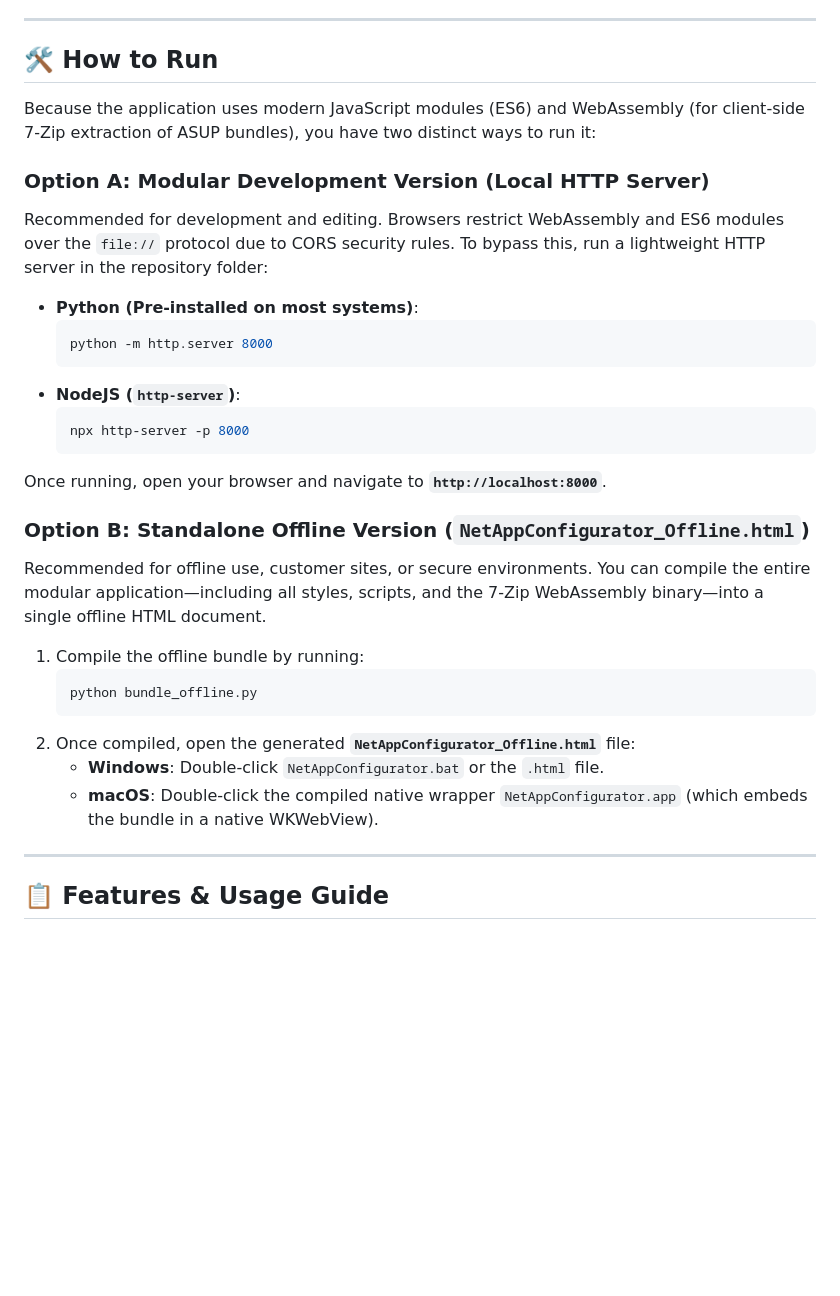
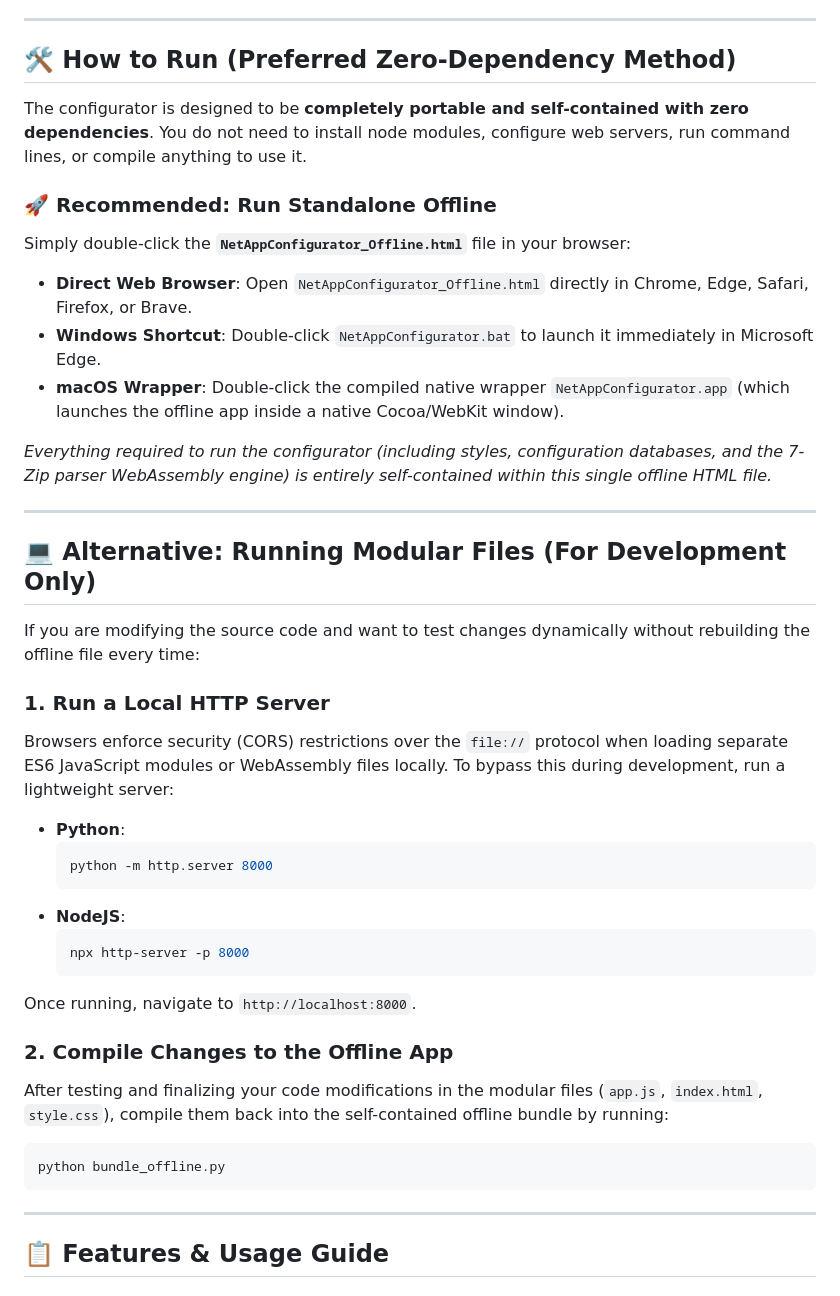
Before and after one commit to ebeauzec/NetApp, a Markdown page: README.md, the part around the change. GitHub-like rendering; blank space fills up the shorter version.

Commit message:
Clarify preferred zero-dependency offline running method in README.md

````diff
--- a/README.md
+++ b/README.md
@@ -14,33 +14,41 @@ The application is built entirely as a client-side front-end app (HTML, CSS, JS,
 
 ---
 
-## 🛠 How to Run
+## 🛠 How to Run (Preferred Zero-Dependency Method)
 
-Because the application uses modern JavaScript modules (ES6) and WebAssembly (for client-side 7-Zip extraction of ASUP bundles), you have two distinct ways to run it:
+The configurator is designed to be **completely portable and self-contained with zero dependencies**. You do not need to install node modules, configure web servers, run command lines, or compile anything to use it.
 
-### Option A: Modular Development Version (Local HTTP Server)
-Recommended for development and editing. Browsers restrict WebAssembly and ES6 modules over the `file://` protocol due to CORS security rules. To bypass this, run a lightweight HTTP server in the repository folder:
+### 🚀 Recommended: Run Standalone Offline
+Simply double-click the **`NetAppConfigurator_Offline.html`** file in your browser:
+*   **Direct Web Browser**: Open `NetAppConfigurator_Offline.html` directly in Chrome, Edge, Safari, Firefox, or Brave.
+*   **Windows Shortcut**: Double-click `NetAppConfigurator.bat` to launch it immediately in Microsoft Edge.
+*   **macOS Wrapper**: Double-click the compiled native wrapper `NetAppConfigurator.app` (which launches the offline app inside a native Cocoa/WebKit window).
 
-*   **Python (Pre-installed on most systems)**:
+*Everything required to run the configurator (including styles, configuration databases, and the 7-Zip parser WebAssembly engine) is entirely self-contained within this single offline HTML file.*
+
+---
+
+## 💻 Alternative: Running Modular Files (For Development Only)
+
+If you are modifying the source code and want to test changes dynamically without rebuilding the offline file every time:
+
+### 1. Run a Local HTTP Server
+Browsers enforce security (CORS) restrictions over the `file://` protocol when loading separate ES6 JavaScript modules or WebAssembly files locally. To bypass this during development, run a lightweight server:
+*   **Python**:
     ```bash
     python -m http.server 8000
     ```
-*   **NodeJS (`http-server`)**:
+*   **NodeJS**:
     ```bash
     npx http-server -p 8000
     ```
-Once running, open your browser and navigate to **`http://localhost:8000`**.
+Once running, navigate to `http://localhost:8000`.
 
-### Option B: Standalone Offline Version (`NetAppConfigurator_Offline.html`)
-Recommended for offline use, customer sites, or secure environments. You can compile the entire modular application—including all styles, scripts, and the 7-Zip WebAssembly binary—into a single offline HTML document.
-
-1.  Compile the offline bundle by running:
-    ```bash
-    python bundle_offline.py
-    ```
-2.  Once compiled, open the generated **`NetAppConfigurator_Offline.html`** file:
-    *   **Windows**: Double-click `NetAppConfigurator.bat` or the `.html` file.
-    *   **macOS**: Double-click the compiled native wrapper `NetAppConfigurator.app` (which embeds the bundle in a native WKWebView).
+### 2. Compile Changes to the Offline App
+After testing and finalizing your code modifications in the modular files (`app.js`, `index.html`, `style.css`), compile them back into the self-contained offline bundle by running:
+```bash
+python bundle_offline.py
+```
 
 ---
 
````
